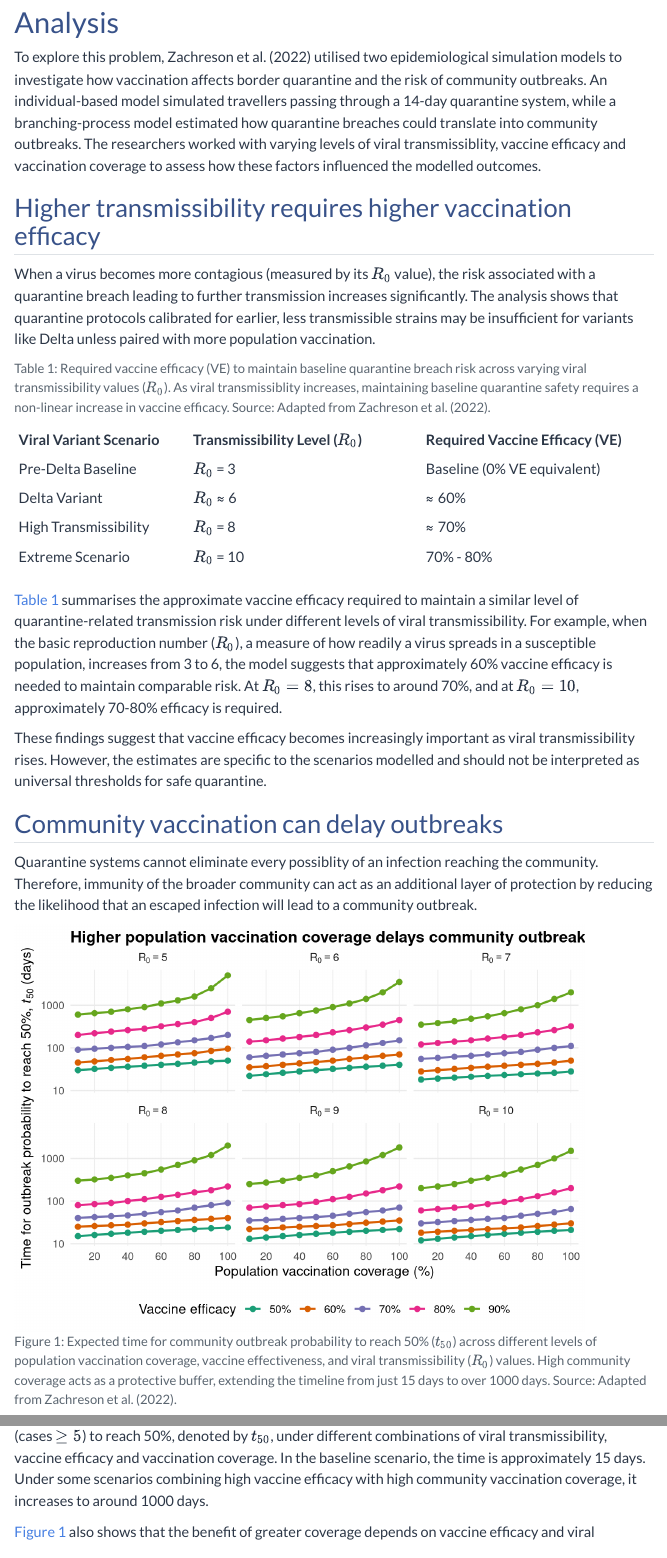
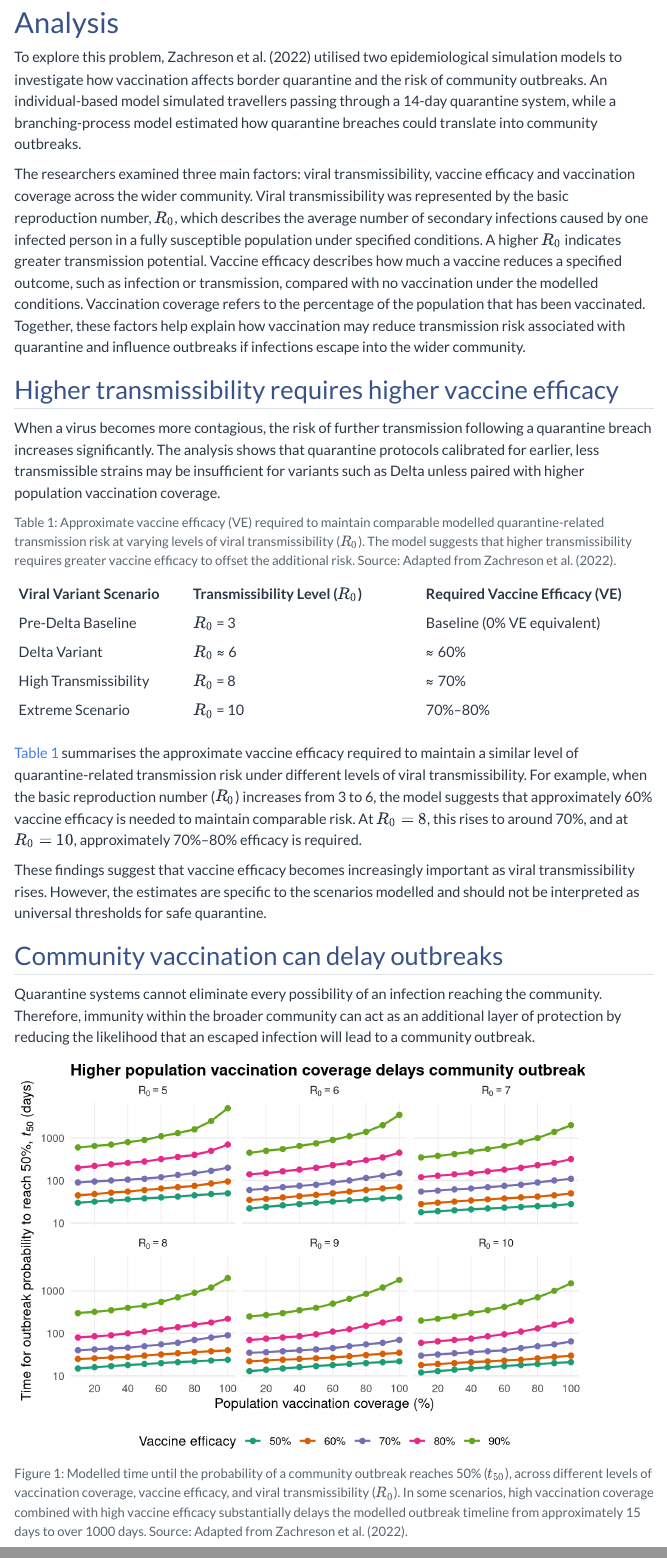
Before and after one commit to ETC5523-2026/etc5523-assignment-3-pbzhangg, a Quarto document (posts/welcome/index.qmd): the page in a window 1100 px wide, from 490 px down, and a second part further down, joined at a grey line. Rendered offline with R 4.5, knitr and Pandoc in place of Quarto, with nearby package versions; menus at the side of the page are left out.

Commit message:
Blog post final edits

````diff
--- a/posts/welcome/index.qmd
+++ b/posts/welcome/index.qmd
@@ -12,15 +12,17 @@ During the COVID-19 pandemic, border quarantine strategies helped countries with
 The emergence of the Delta variant intensified this challenge. Even when infected travellers were isolated and tested, infections could still escape into the wider community. Understanding this risk was important for evaluating how border control and vaccination strategies could work together to prevent community outbreaks.
 
 # Analysis
-To explore this problem, Zachreson et al. (2022) utilised two epidemiological simulation models to investigate how vaccination affects border quarantine and the risk of community outbreaks. An individual-based model simulated travellers passing through a 14-day quarantine system, while a branching-process model estimated how quarantine breaches could translate into community outbreaks. The researchers worked with varying levels of viral transmissiblity, vaccine efficacy and vaccination coverage to assess how these factors influenced the modelled outcomes.
+To explore this problem, Zachreson et al. (2022) utilised two epidemiological simulation models to investigate how vaccination affects border quarantine and the risk of community outbreaks. An individual-based model simulated travellers passing through a 14-day quarantine system, while a branching-process model estimated how quarantine breaches could translate into community outbreaks.
 
-## Higher transmissibility requires higher vaccination efficacy
-When a virus becomes more contagious (measured by its $R_0$ value), the risk associated with a quarantine breach leading to further transmission increases significantly. The analysis shows that quarantine protocols calibrated for earlier, less transmissible strains may be insufficient for variants like Delta unless paired with more population vaccination.
+The researchers examined three main factors: viral transmissibility, vaccine efficacy and vaccination coverage across the wider community. Viral transmissibility was represented by the basic reproduction number, $R_0$, which describes the average number of secondary infections caused by one infected person in a fully susceptible population under specified conditions. A higher $R_0$ indicates greater transmission potential. Vaccine efficacy describes how much a vaccine reduces a specified outcome, such as infection or transmission, compared with no vaccination under the modelled conditions. Vaccination coverage refers to the percentage of the population that has been vaccinated. Together, these factors help explain how vaccination may reduce transmission risk associated with quarantine and influence outbreaks if infections escape into the wider community.
+
+## Higher transmissibility requires higher vaccine efficacy
+When a virus becomes more contagious, the risk of further transmission following a quarantine breach increases significantly. The analysis shows that quarantine protocols calibrated for earlier, less transmissible strains may be insufficient for variants such as Delta unless paired with higher population vaccination coverage.
 
 ```{r}
 #| echo: false
 #| label: tbl-ve-r0-offset
-#| tbl-cap: "Required vaccine efficacy (VE) to maintain baseline quarantine breach risk across varying viral transmissibility values ($R_0$). As viral transmissiblity increases, maintaining baseline quarantine safety requires a non-linear increase in vaccine efficacy. Source: Adapted from Zachreson et al. (2022)."
+#| tbl-cap: "Approximate vaccine efficacy (VE) required to maintain comparable modelled quarantine-related transmission risk at varying levels of viral transmissibility ($R_0$). The model suggests that higher transmissibility requires greater vaccine efficacy to offset the additional risk. Source: Adapted from Zachreson et al. (2022)."
 library(knitr)
 library(tibble)
 library(kableExtra)
@@ -28,7 +30,7 @@ library(kableExtra)
 table_data <- tibble(
     "Viral Variant Scenario" = c("Pre-Delta Baseline", "Delta Variant", "High Transmissibility", "Extreme Scenario"),
     "Transmissibility Level ($R_0$)" = c("$R_0$ = 3", "$R_0$ ≈ 6", "$R_0$ = 8", "$R_0$ = 10"),
-    "Required Vaccine Efficacy (VE)" = c("Baseline (0% VE equivalent)", "≈ 60%", "≈ 70%", "70% - 80%")
+    "Required Vaccine Efficacy (VE)" = c("Baseline (0% VE equivalent)", "≈ 60%", "≈ 70%", "70%–80%")
 )
 
 table_data |>
@@ -36,17 +38,17 @@ table_data |>
 
 ```
 
-@tbl-ve-r0-offset summarises the approximate vaccine efficacy required to maintain a similar level of quarantine-related transmission risk under different levels of viral transmissibility. For example, when the basic reproduction number ($R_0$), a measure of how readily a virus spreads in a susceptible population, increases from 3 to 6, the model suggests that approximately 60% vaccine efficacy is needed to maintain comparable risk. At $R_0 = 8$, this rises to around 70%, and at $R_0 = 10$, approximately 70-80% efficacy is required.
+@tbl-ve-r0-offset summarises the approximate vaccine efficacy required to maintain a similar level of quarantine-related transmission risk under different levels of viral transmissibility. For example, when the basic reproduction number ($R_0$) increases from 3 to 6, the model suggests that approximately 60% vaccine efficacy is needed to maintain comparable risk. At $R_0 = 8$, this rises to around 70%, and at $R_0 = 10$, approximately 70%–80% efficacy is required.
 
 These findings suggest that vaccine efficacy becomes increasingly important as viral transmissibility rises. However, the estimates are specific to the scenarios modelled and should not be interpreted as universal thresholds for safe quarantine.
 
 ## Community vaccination can delay outbreaks
-Quarantine systems cannot eliminate every possiblity of an infection reaching the community. Therefore, immunity of the broader community can act as an additional layer of protection by reducing the likelihood that an escaped infection will lead to a community outbreak.
+Quarantine systems cannot eliminate every possibility of an infection reaching the community. Therefore, immunity within the broader community can act as an additional layer of protection by reducing the likelihood that an escaped infection will lead to a community outbreak.
 ```{r}
 #| echo: false
 #| message: false
 #| label: fig-outbreak-prob
-#| fig-cap: "Expected time for community outbreak probability to reach 50% ($t_{50}$) across different levels of population vaccination coverage, vaccine effectiveness, and viral transmissibility ($R_0$) values. High community coverage acts as a protective buffer, extending the timeline from just 15 days to over 1000 days. Source: Adapted from Zachreson et al. (2022)."
+#| fig-cap: "Modelled time until the probability of a community outbreak reaches 50% ($t_{50}$), across different levels of vaccination coverage, vaccine efficacy, and viral transmissibility ($R_0$). In some scenarios, high vaccination coverage combined with high vaccine efficacy substantially delays the modelled outbreak timeline from approximately 15 days to over 1000 days. Source: Adapted from Zachreson et al. (2022)."
 library(tidyverse)
 fig4_data <- read_csv("data/fig4.csv")
 
````
Also changed, not shown: posts/welcome/index.qmd (10 more changed lines).
